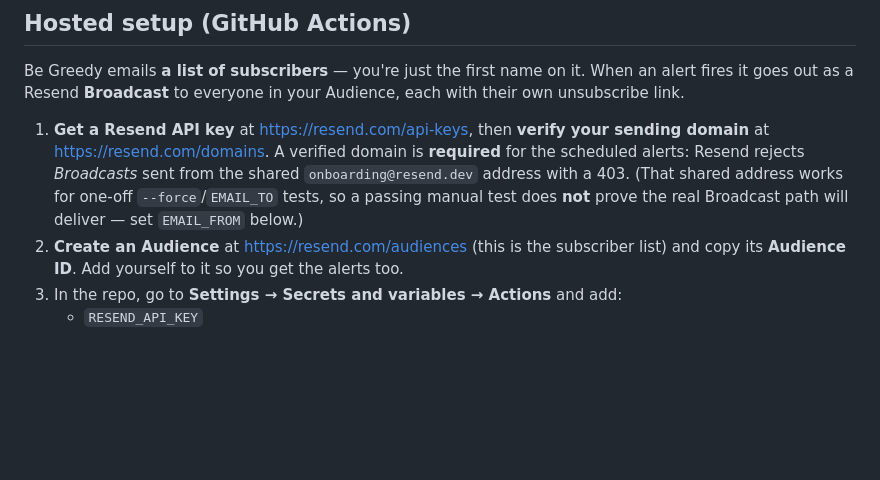
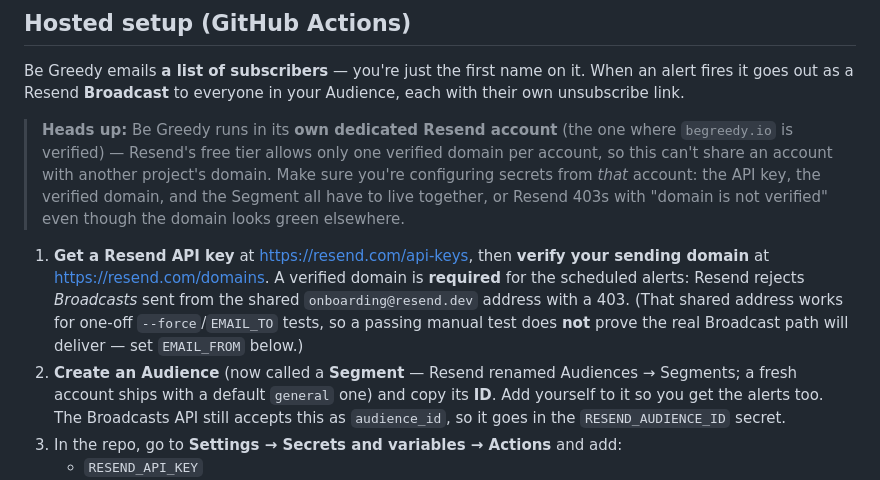
Before and after one commit to dscoville/market-pulse, a Markdown page: README.md, the part around the change. Drawn GitHub-style; blank space fills up the shorter version.

Commit message:
Document the dedicated Resend account and the Audience->Segment rename
Resend's free tier allows one verified domain per account, so Be Greedy
runs in its own account where begreedy.io is verified (separate from any
other project's domain). Note this in the hosted-setup section, and update
step 2 for Resend's Audiences -> Segments rename (the default 'general'
segment, still passed as audience_id for backward compatibility).

Co-Authored-By: Claude Opus 4.8 <noreply@anthropic.com>
Claude-Session: https://claude.ai/code/session_016ZtxQa9kgp85XeCb4YjhB8

```diff
--- a/README.md
+++ b/README.md
@@ -83,15 +83,23 @@ Be Greedy emails **a list of subscribers** — you're just the first name on
 it. When an alert fires it goes out as a Resend **Broadcast** to everyone in
 your Audience, each with their own unsubscribe link.
 
+> **Heads up:** Be Greedy runs in its **own dedicated Resend account** (the one
+> where `begreedy.io` is verified) — Resend's free tier allows only one verified
+> domain per account, so this can't share an account with another project's
+> domain. Make sure you're configuring secrets from *that* account: the API key,
+> the verified domain, and the Segment all have to live together, or Resend 403s
+> with "domain is not verified" even though the domain looks green elsewhere.
+
 1. **Get a Resend API key** at <https://resend.com/api-keys>, then **verify your
    sending domain** at <https://resend.com/domains>. A verified domain is
    **required** for the scheduled alerts: Resend rejects *Broadcasts* sent from
    the shared `onboarding@resend.dev` address with a 403. (That shared address
    works for one-off `--force`/`EMAIL_TO` tests, so a passing manual test does
    **not** prove the real Broadcast path will deliver — set `EMAIL_FROM` below.)
-2. **Create an Audience** at <https://resend.com/audiences> (this is the
-   subscriber list) and copy its **Audience ID**. Add yourself to it so you get
-   the alerts too.
+2. **Create an Audience** (now called a **Segment** — Resend renamed Audiences →
+   Segments; a fresh account ships with a default `general` one) and copy its
+   **ID**. Add yourself to it so you get the alerts too. The Broadcasts API still
+   accepts this as `audience_id`, so it goes in the `RESEND_AUDIENCE_ID` secret.
 3. In the repo, go to **Settings → Secrets and variables → Actions** and add:
    - `RESEND_API_KEY`
    - `RESEND_AUDIENCE_ID` — the Audience from step 2
```
